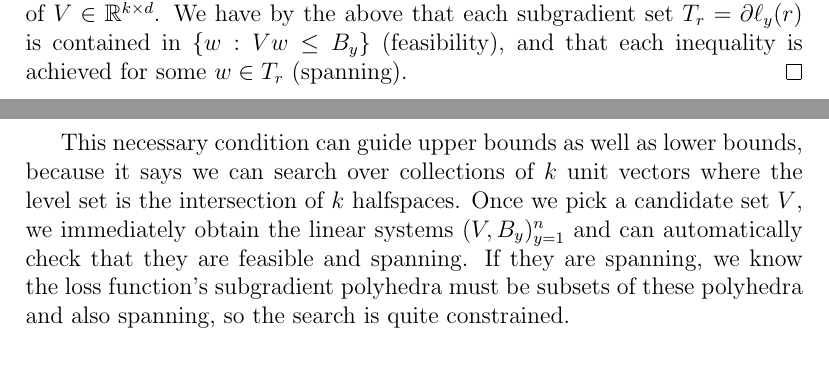
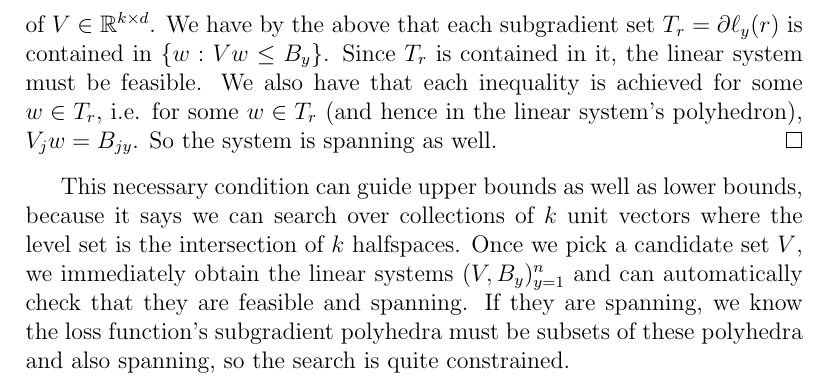
Before and after one commit to jfinocchiaro/cvx-fin, a LaTeX document (notes-duality/bo-notes.tex): two parts of pages 1 and 2 of 2 before the commit and part of page 2 of 2 after it, the two joined at a grey line, cut so that both start at the same text. Compiled offline with pdfLaTeX.

Commit message:
clarified the end of the proof.

```diff
--- a/notes-duality/bo-notes.tex
+++ b/notes-duality/bo-notes.tex
@@ -96,7 +96,10 @@
   These two sets are equal.
   If it is full-dimensional, then there exists a minimal set of $k$ unit vectors $v_1,\dots,v_k$ such that $H_y(v_j) = B_{jy}$.
   Collect them as rows of $V \in \reals^{k \times d}$.
-  We have by the above that each subgradient set $T_r = \partial \ell_y(r)$ is contained in $\{w: Vw \leq B_y\}$ (feasibility), and that each inequality is achieved for some $w \in T_r$ (spanning).
+  We have by the above that each subgradient set $T_r = \partial \ell_y(r)$ is contained in $\{w: Vw \leq B_y\}$.
+  Since $T_r$ is contained in it, the linear system must be feasible.
+  We also have that each inequality is achieved for some $w \in T_r$, i.e. for some $w \in T_r$ (and hence in the linear system's polyhedron), $V_jw = B_{jy}$.
+  So the system is spanning as well.
 \end{proof}
 
 This necessary condition can guide upper bounds as well as lower bounds, because it says we can search over collections of $k$ unit vectors where the level set is the intersection of $k$ halfspaces.
```
